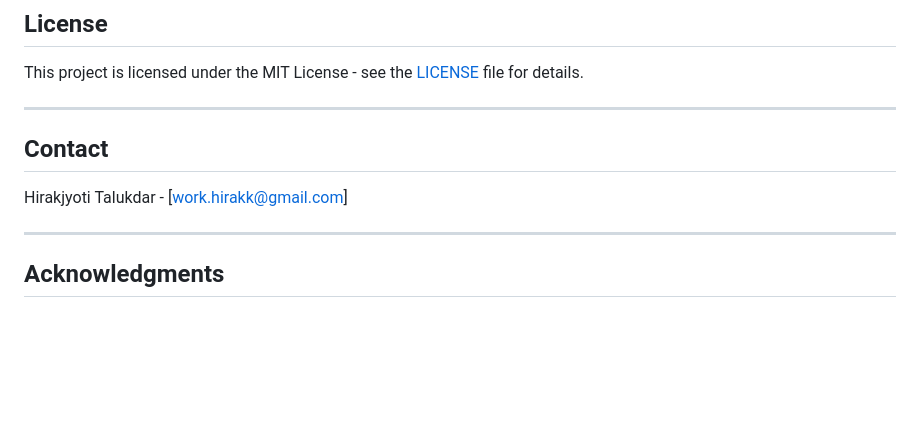
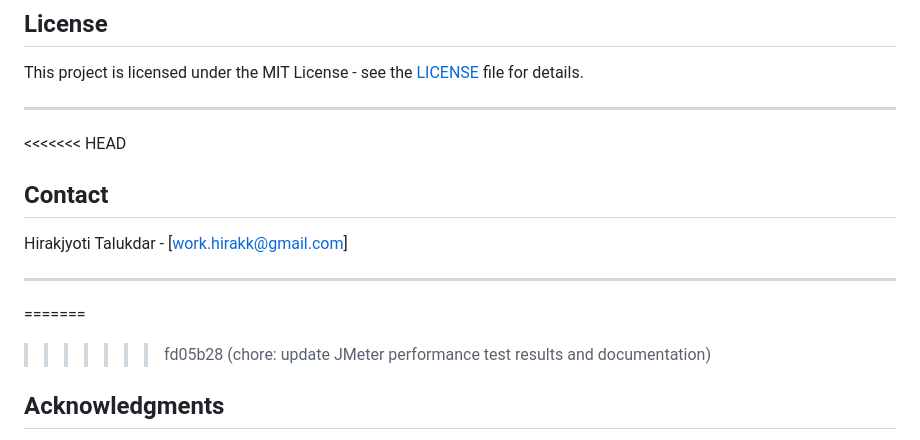
Before and after one commit to hirakjyoti08/ShiftBase-SQL_to_NoSQL_Migrator, a Markdown page: README.md, the part around the change. Rendered like a GitHub page; blank space fills up the shorter version.

```diff
--- a/README.md
+++ b/README.md
@@ -298,12 +298,15 @@ This project is licensed under the MIT License - see the [LICENSE](LICENSE) file
 
 ---
 
+<<<<<<< HEAD
 ## Contact
 
 Hirakjyoti Talukdar - [work.hirakk@gmail.com]
 
 ---
 
+=======
+>>>>>>> fd05b28 (chore: update JMeter performance test results and documentation)
 ## Acknowledgments
 
 - **Apache Spark** - Distributed data processing
```
